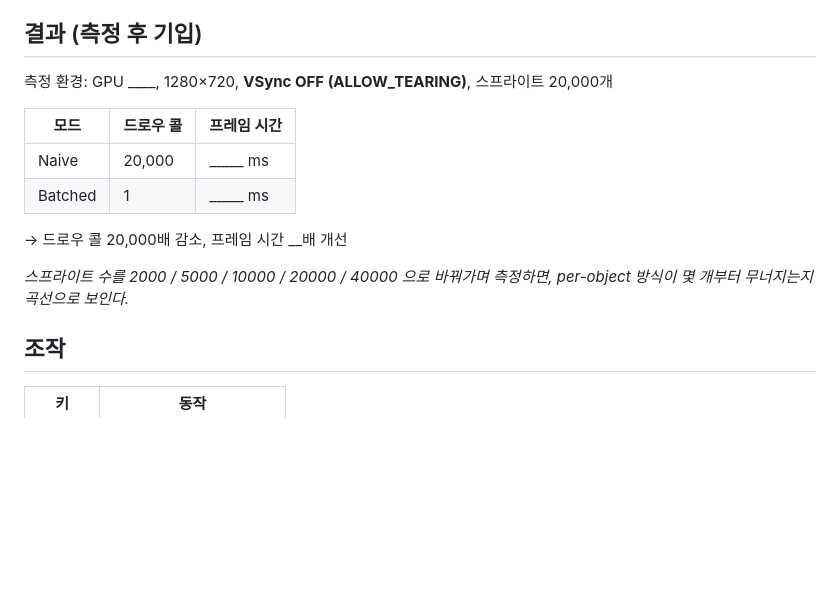
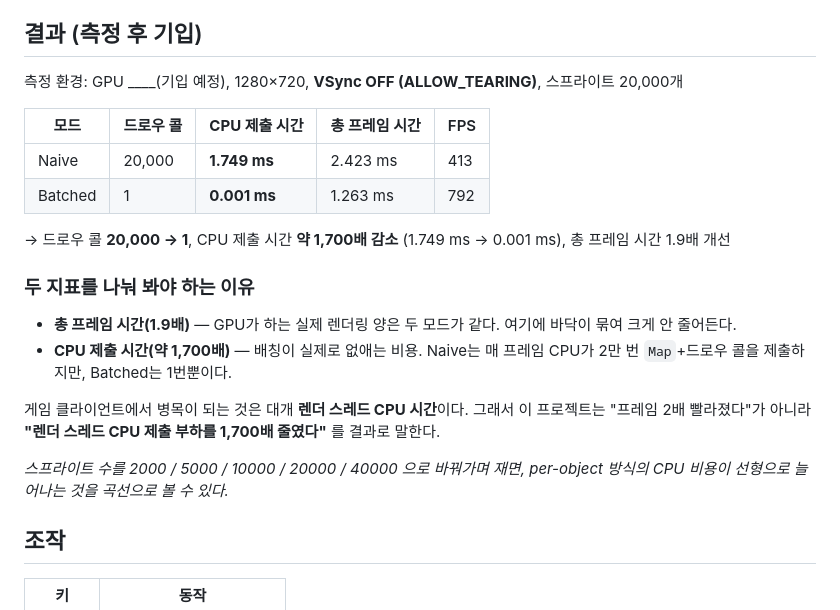
Before and after one commit to AIMHYUK/SpriteBatchDemo, a Markdown page: README.md, the part around the change. GitHub-like rendering; blank space fills up the shorter version.

Commit message:
README에 실측 결과 반영 (CPU 제출 약 1,700배 감소)
20,000 스프라이트 측정:
- CPU 제출: Naive 1.749ms -> Batched 0.001ms (약 1,700배)
- 총 프레임: 2.423ms -> 1.263ms (1.9배, GPU 바닥)
- 드로우콜: 20,000 -> 1
두 지표를 나눠 봐야 하는 이유(GPU 바닥 vs 렌더 스레드 CPU) 설명 추가.

Co-Authored-By: Claude Opus 4.8 (1M context) <noreply@anthropic.com>

```diff
--- a/README.md
+++ b/README.md
@@ -27,17 +27,25 @@ Batched는 그 반복을 없앱니다. 업로드도 드로우도 프레임당
 
 ## 결과 (측정 후 기입)
 
-측정 환경: GPU ____, 1280×720, **VSync OFF (ALLOW_TEARING)**, 스프라이트 20,000개
+측정 환경: GPU ____(기입 예정), 1280×720, **VSync OFF (ALLOW_TEARING)**, 스프라이트 20,000개
 
-| 모드 | 드로우 콜 | 프레임 시간 |
-|------|-----------|-------------|
-| Naive   | 20,000 | _____ ms |
-| Batched | 1      | _____ ms |
+| 모드 | 드로우 콜 | **CPU 제출 시간** | 총 프레임 시간 | FPS |
+|------|-----------|------------------|----------------|-----|
+| Naive   | 20,000 | **1.749 ms** | 2.423 ms | 413 |
+| Batched | 1      | **0.001 ms** | 1.263 ms | 792 |
 
-→ 드로우 콜 20,000배 감소, 프레임 시간 __배 개선
+→ 드로우 콜 **20,000 → 1**, CPU 제출 시간 **약 1,700배 감소** (1.749 ms → 0.001 ms), 총 프레임 시간 1.9배 개선
 
-*스프라이트 수를 2000 / 5000 / 10000 / 20000 / 40000 으로 바꿔가며 측정하면,
-per-object 방식이 몇 개부터 무너지는지 곡선으로 보인다.*
+### 두 지표를 나눠 봐야 하는 이유
+
+- **총 프레임 시간(1.9배)** — GPU가 하는 실제 렌더링 양은 두 모드가 같다. 여기에 바닥이 묶여 크게 안 줄어든다.
+- **CPU 제출 시간(약 1,700배)** — 배칭이 실제로 없애는 비용. Naive는 매 프레임 CPU가 2만 번 `Map`+드로우 콜을 제출하지만, Batched는 1번뿐이다.
+
+게임 클라이언트에서 병목이 되는 것은 대개 **렌더 스레드 CPU 시간**이다. 그래서 이 프로젝트는
+"프레임 2배 빨라졌다"가 아니라 **"렌더 스레드 CPU 제출 부하를 1,700배 줄였다"** 를 결과로 말한다.
+
+*스프라이트 수를 2000 / 5000 / 10000 / 20000 / 40000 으로 바꿔가며 재면,
+per-object 방식의 CPU 비용이 선형으로 늘어나는 것을 곡선으로 볼 수 있다.*
 
 ## 조작
 
```
